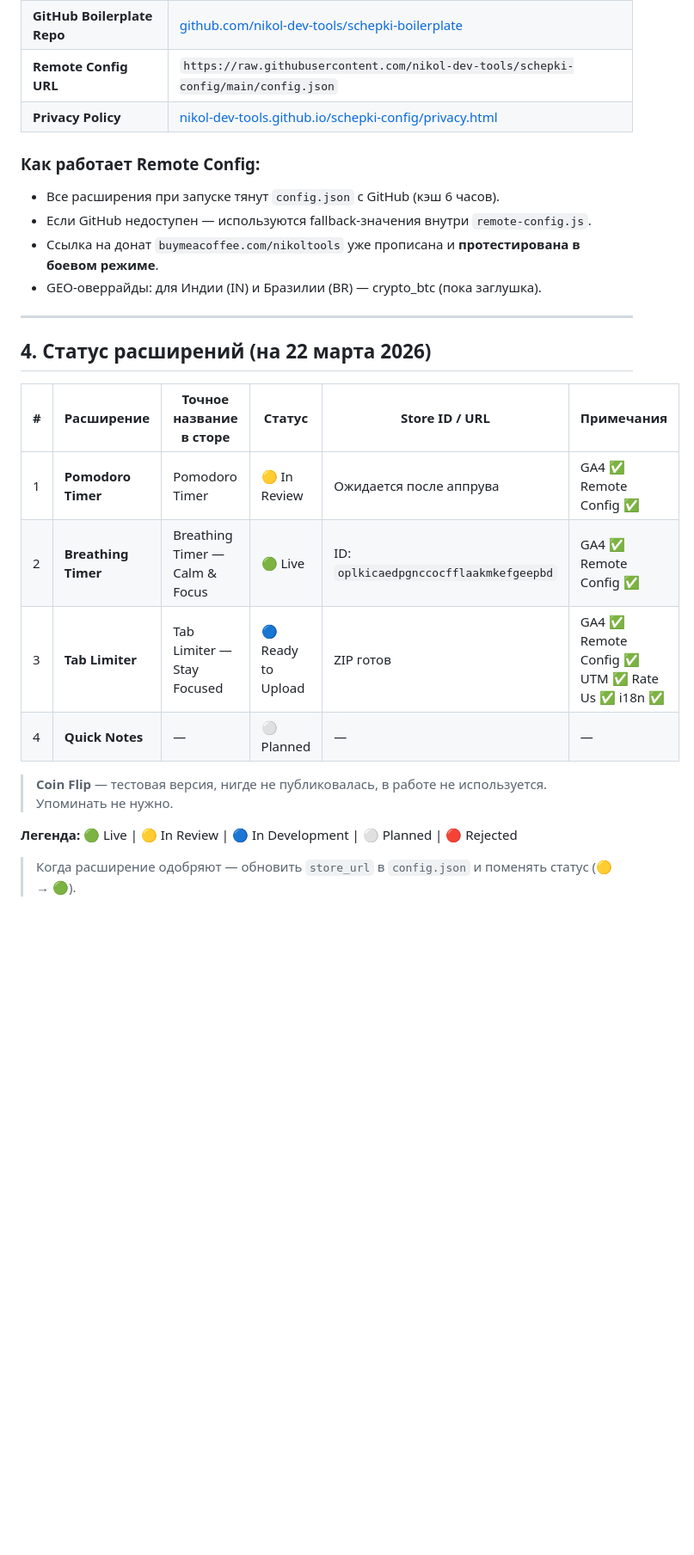
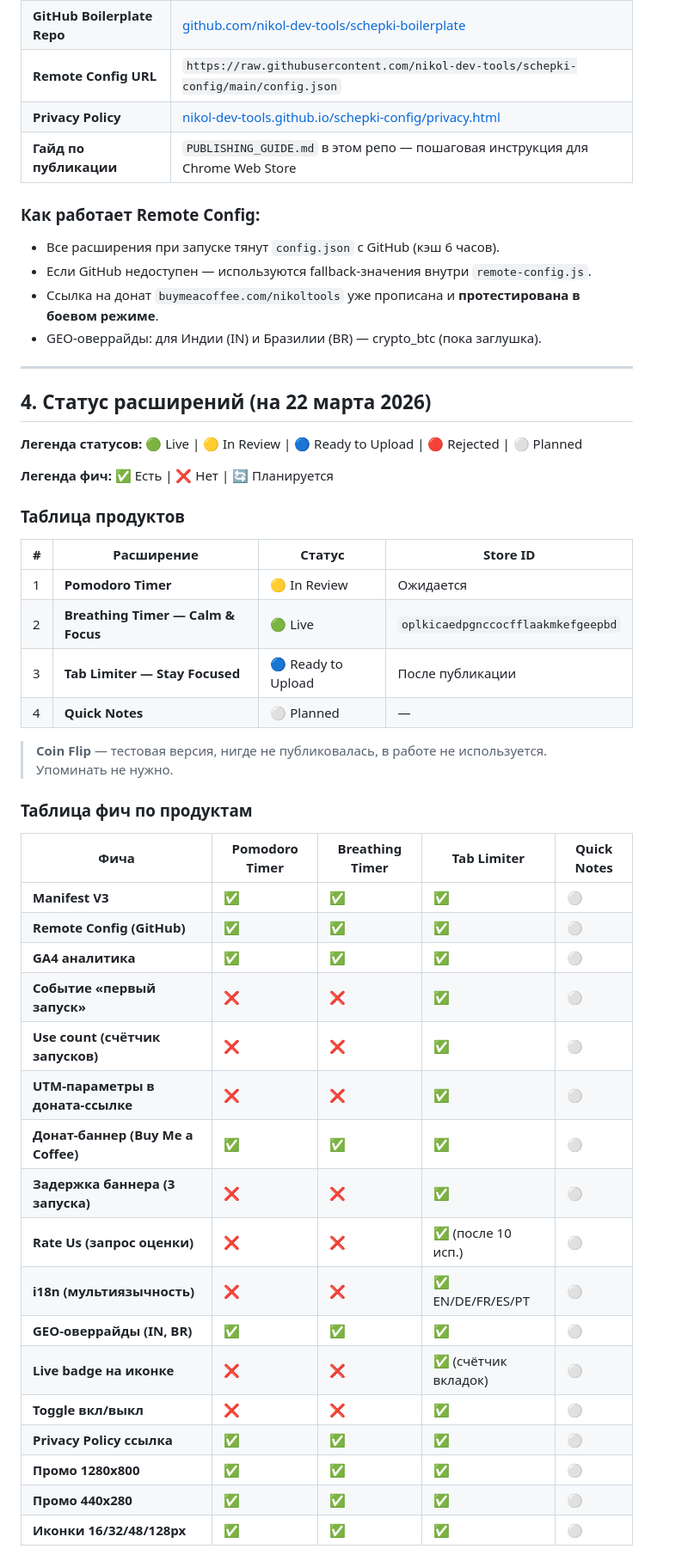
Before and after one commit to nikol-dev-tools/schepki-config, a Markdown page: CONTEXT.md, the part around one of its changes. Shown at 86% size. GitHub-like rendering; blank space fills up the shorter version.

```diff
--- a/CONTEXT.md
+++ b/CONTEXT.md
@@ -59,6 +59,7 @@ git remote set-url origin "https://nikol-dev-tools:ТОКЕН@github.com/nikol-d
 | **GitHub Boilerplate Repo** | [github.com/nikol-dev-tools/schepki-boilerplate](https://github.com/nikol-dev-tools/schepki-boilerplate) |
 | **Remote Config URL** | `https://raw.githubusercontent.com/nikol-dev-tools/schepki-config/main/config.json` |
 | **Privacy Policy** | [nikol-dev-tools.github.io/schepki-config/privacy.html](https://nikol-dev-tools.github.io/schepki-config/privacy.html) |
+| **Гайд по публикации** | `PUBLISHING_GUIDE.md` в этом репо — пошаговая инструкция для Chrome Web Store |
 
 ### Как работает Remote Config:
 - Все расширения при запуске тянут `config.json` с GitHub (кэш 6 часов).
@@ -70,15 +71,40 @@ git remote set-url origin "https://nikol-dev-tools:ТОКЕН@github.com/nikol-d
 
 ## 4. Статус расширений (на 22 марта 2026)
 
-| # | Расширение | Точное название в сторе | Статус | Store ID / URL | Примечания |
-|---|---|---|---|---|---|
-| 1 | **Pomodoro Timer** | Pomodoro Timer | 🟡 In Review | Ожидается после аппрува | GA4 ✅ Remote Config ✅ |
-| 2 | **Breathing Timer** | Breathing Timer — Calm & Focus | 🟢 Live | ID: `oplkicaedpgnccocfflaakmkefgeepbd` | GA4 ✅ Remote Config ✅ |
-| 3 | **Tab Limiter** | Tab Limiter — Stay Focused | 🔵 Ready to Upload | ZIP готов | GA4 ✅ Remote Config ✅ UTM ✅ Rate Us ✅ i18n ✅ |
-| 4 | **Quick Notes** | — | ⚪ Planned | — | — |
+**Легенда статусов:** 🟢 Live | 🟡 In Review | 🔵 Ready to Upload | 🔴 Rejected | ⚪ Planned
+
+**Легенда фич:** ✅ Есть | ❌ Нет | 🔄 Планируется
+
+### Таблица продуктов
+
+| # | Расширение | Статус | Store ID |
+|---|---|---|---|
+| 1 | **Pomodoro Timer** | 🟡 In Review | Ожидается |
+| 2 | **Breathing Timer — Calm & Focus** | 🟢 Live | `oplkicaedpgnccocfflaakmkefgeepbd` |
+| 3 | **Tab Limiter — Stay Focused** | 🔵 Ready to Upload | После публикации |
+| 4 | **Quick Notes** | ⚪ Planned | — |
 
 > **Coin Flip** — тестовая версия, нигде не публиковалась, в работе не используется. Упоминать не нужно.
 
-**Легенда:** 🟢 Live | 🟡 In Review | 🔵 In Development | ⚪ Planned | 🔴 Rejected
+### Таблица фич по продуктам
 
-> Когда расширение одобряют — обновить `store_url` в `config.json` и поменять статус (🟡 → 🟢).
+| Фича | Pomodoro Timer | Breathing Timer | Tab Limiter | Quick Notes |
+|---|---|---|---|---|
+| **Manifest V3** | ✅ | ✅ | ✅ | ⚪ |
+| **Remote Config (GitHub)** | ✅ | ✅ | ✅ | ⚪ |
+| **GA4 аналитика** | ✅ | ✅ | ✅ | ⚪ |
+| **Событие «первый запуск»** | ❌ | ❌ | ✅ | ⚪ |
+| **Use count (счётчик запусков)** | ❌ | ❌ | ✅ | ⚪ |
+| **UTM-параметры в доната-ссылке** | ❌ | ❌ | ✅ | ⚪ |
+| **Донат-баннер (Buy Me a Coffee)** | ✅ | ✅ | ✅ | ⚪ |
+| **Задержка баннера (3 запуска)** | ❌ | ❌ | ✅ | ⚪ |
+| **Rate Us (запрос оценки)** | ❌ | ❌ | ✅ (после 10 исп.) | ⚪ |
+| **i18n (мультиязычность)** | ❌ | ❌ | ✅ EN/DE/FR/ES/PT | ⚪ |
+| **GEO-оверрайды (IN, BR)** | ✅ | ✅ | ✅ | ⚪ |
+| **Live badge на иконке** | ❌ | ❌ | ✅ (счётчик вкладок) | ⚪ |
+| **Toggle вкл/выкл** | ❌ | ❌ | ✅ | ⚪ |
+| **Privacy Policy ссылка** | ✅ | ✅ | ✅ | ⚪ |
+| **Промо 1280x800** | ✅ | ✅ | ✅ | ⚪ |
+| **Промо 440x280** | ✅ | ✅ | ✅ | ⚪ |
+| **Иконки 16/32/48/128px** | ✅ | ✅ | ✅ | ⚪ |
+
```
Also changed, not shown: other parts of CONTEXT.md (+38 -31 lines), PUBLISHING_GUIDE.md (added, +89 -0 lines).
